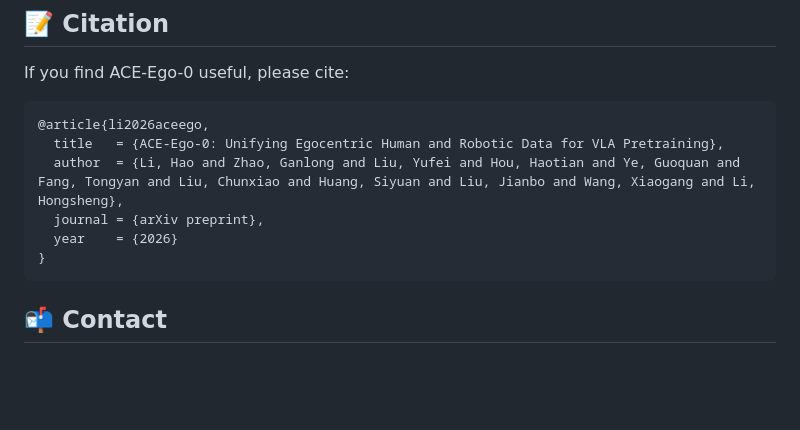
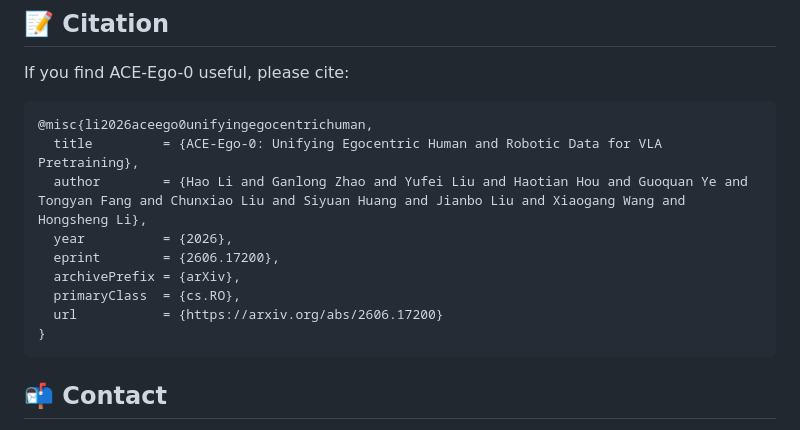
Before and after one commit to ACERobotics-VLA/ACE-Ego-0, a Markdown page: README.md, the part around one of its changes. Drawn GitHub-style; blank space fills up the shorter version.

Commit message:
Update arXiv citation

````diff
--- a/README.md
+++ b/README.md
@@ -89,11 +89,14 @@ Dataset and checkpoint release instructions will be added here with the code rel
 If you find ACE-Ego-0 useful, please cite:
 
 ```bibtex
-@article{li2026aceego,
-  title   = {ACE-Ego-0: Unifying Egocentric Human and Robotic Data for VLA Pretraining},
-  author  = {Li, Hao and Zhao, Ganlong and Liu, Yufei and Hou, Haotian and Ye, Guoquan and Fang, Tongyan and Liu, Chunxiao and Huang, Siyuan and Liu, Jianbo and Wang, Xiaogang and Li, Hongsheng},
-  journal = {arXiv preprint},
-  year    = {2026}
+@misc{li2026aceego0unifyingegocentrichuman,
+  title         = {ACE-Ego-0: Unifying Egocentric Human and Robotic Data for VLA Pretraining},
+  author        = {Hao Li and Ganlong Zhao and Yufei Liu and Haotian Hou and Guoquan Ye and Tongyan Fang and Chunxiao Liu and Siyuan Huang and Jianbo Liu and Xiaogang Wang and Hongsheng Li},
+  year          = {2026},
+  eprint        = {2606.17200},
+  archivePrefix = {arXiv},
+  primaryClass  = {cs.RO},
+  url           = {https://arxiv.org/abs/2606.17200}
 }
 ```
 
````
Also changed, not shown: other parts of README.md (+1 -1 lines).
